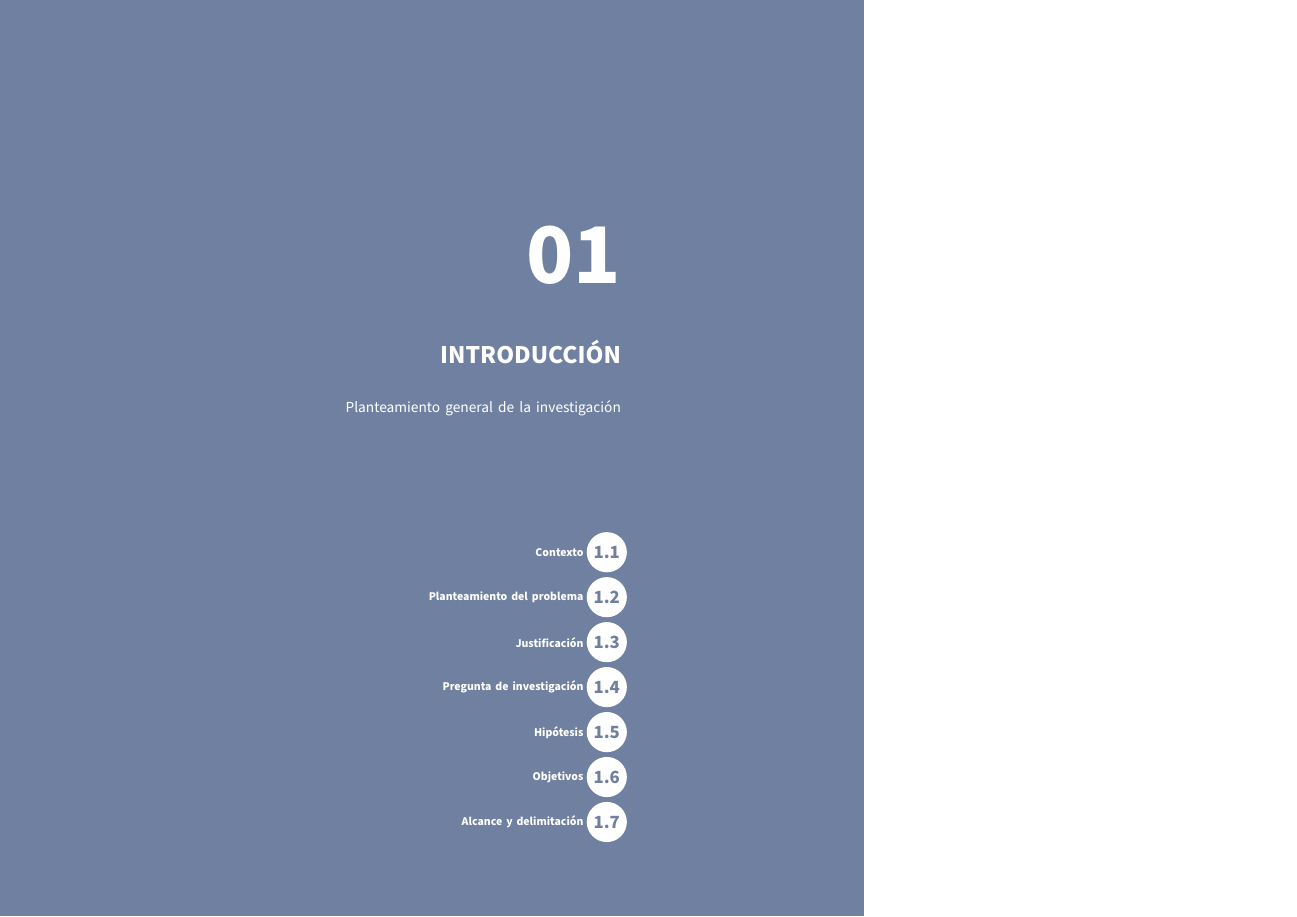
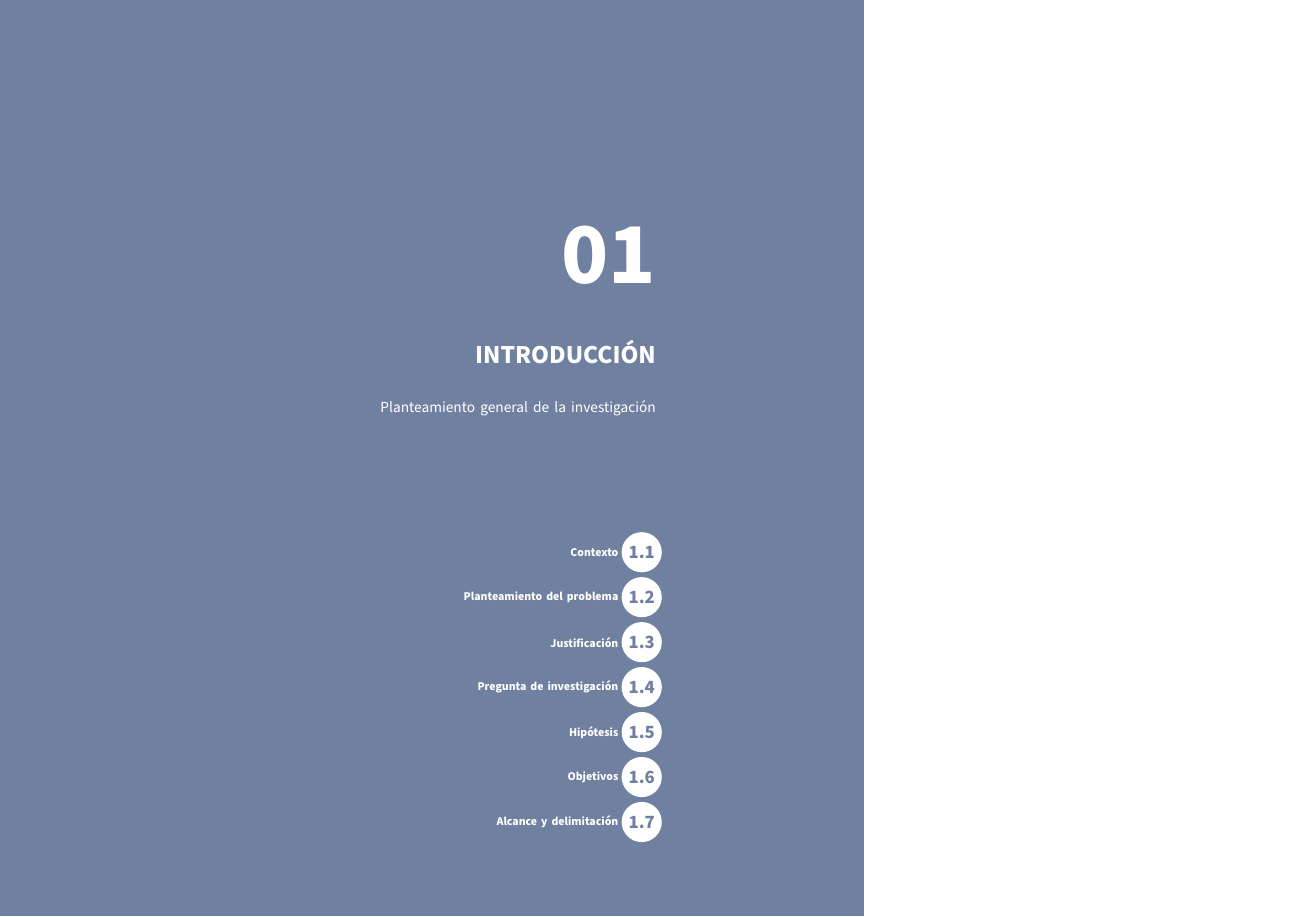
Before and after one commit to JuanOrtiz97/Tesis, a LaTeX document (main.tex): page 16 of 98. Compiled offline with pdfLaTeX.

Commit message:
Mover eje de portada a la derecha

```diff
--- a/main.tex
+++ b/main.tex
@@ -213,7 +213,7 @@
 
 \newcommand{\itemCapituloUDA}[2]{%
   \node[anchor=east,align=right,text=white,font=\bfseries\fontsize{7.8}{9.1}\selectfont,text width=5.7cm]
-    at ([xshift=-1.35cm,yshift=#1cm]current page.center) {#2};
+    at ([xshift=-0.55cm,yshift=#1cm]current page.center) {#2};
 }
 
 \newcommand{\preliminarSpread}[2]{%
@@ -272,15 +272,15 @@
     \fill[udaLime] (current page.south west) rectangle ([xshift=-9.9cm]current page.north east);
     \fill[white] ([xshift=-9.9cm]current page.south east) rectangle (current page.north east);
     \node[anchor=east,align=right,text=white,font=\bfseries\fontsize{58}{60}\selectfont]
-      at ([xshift=-0.49cm,yshift=4.65cm]current page.center) {\ifnum\value{chapter}<10 0\fi\thechapter};
+      at ([xshift=0.31cm,yshift=4.65cm]current page.center) {\ifnum\value{chapter}<10 0\fi\thechapter};
     \node[anchor=north east,align=right,text=white,font=\bfseries\fontsize{17}{20}\selectfont,text width=6.8cm]
-      at ([xshift=-0.49cm,yshift=2.85cm]current page.center) {\MakeUppercase{#1}};
+      at ([xshift=0.31cm,yshift=2.85cm]current page.center) {\MakeUppercase{#1}};
     \node[anchor=north east,align=right,text=white,font=\fontsize{10}{11}\selectfont,text width=6.6cm]
-      at ([xshift=-0.49cm,yshift=1.45cm]current page.center) {#2};
+      at ([xshift=0.31cm,yshift=1.45cm]current page.center) {#2};
     #3
     \foreach \n/\yy in {1/-2.15,2/-3.18,3/-4.21,4/-5.24,5/-6.27,6/-7.30,7/-8.33}{
       \node[circle,fill=white,minimum size=0.92cm,inner sep=0pt,text=udaLime,font=\bfseries\fontsize{12.5}{14}\selectfont]
-        at ([xshift=-0.95cm,yshift=\yy cm]current page.center) {\thechapter.\n};
+        at ([xshift=-0.15cm,yshift=\yy cm]current page.center) {\thechapter.\n};
     }
   \end{tikzpicture}
   \null
```
